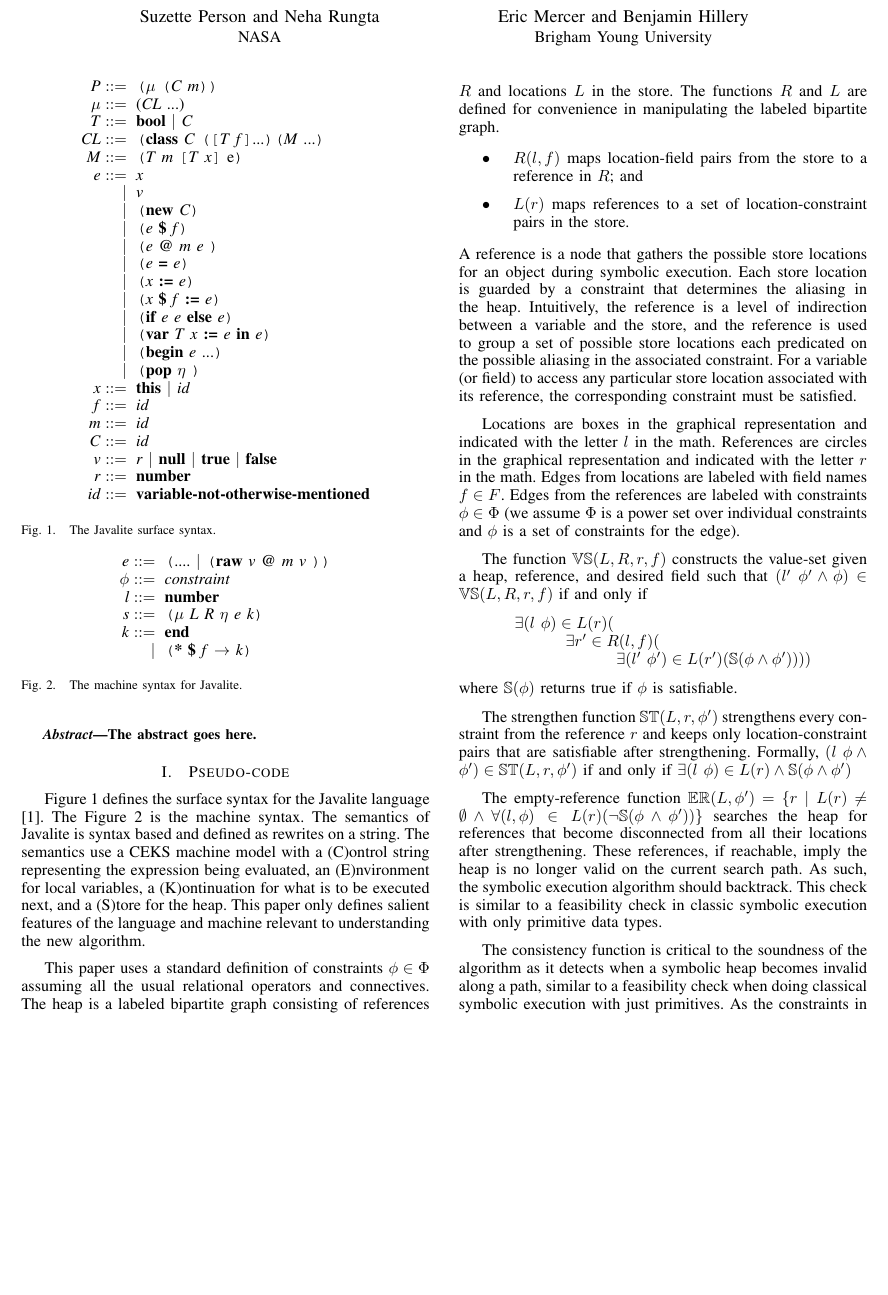
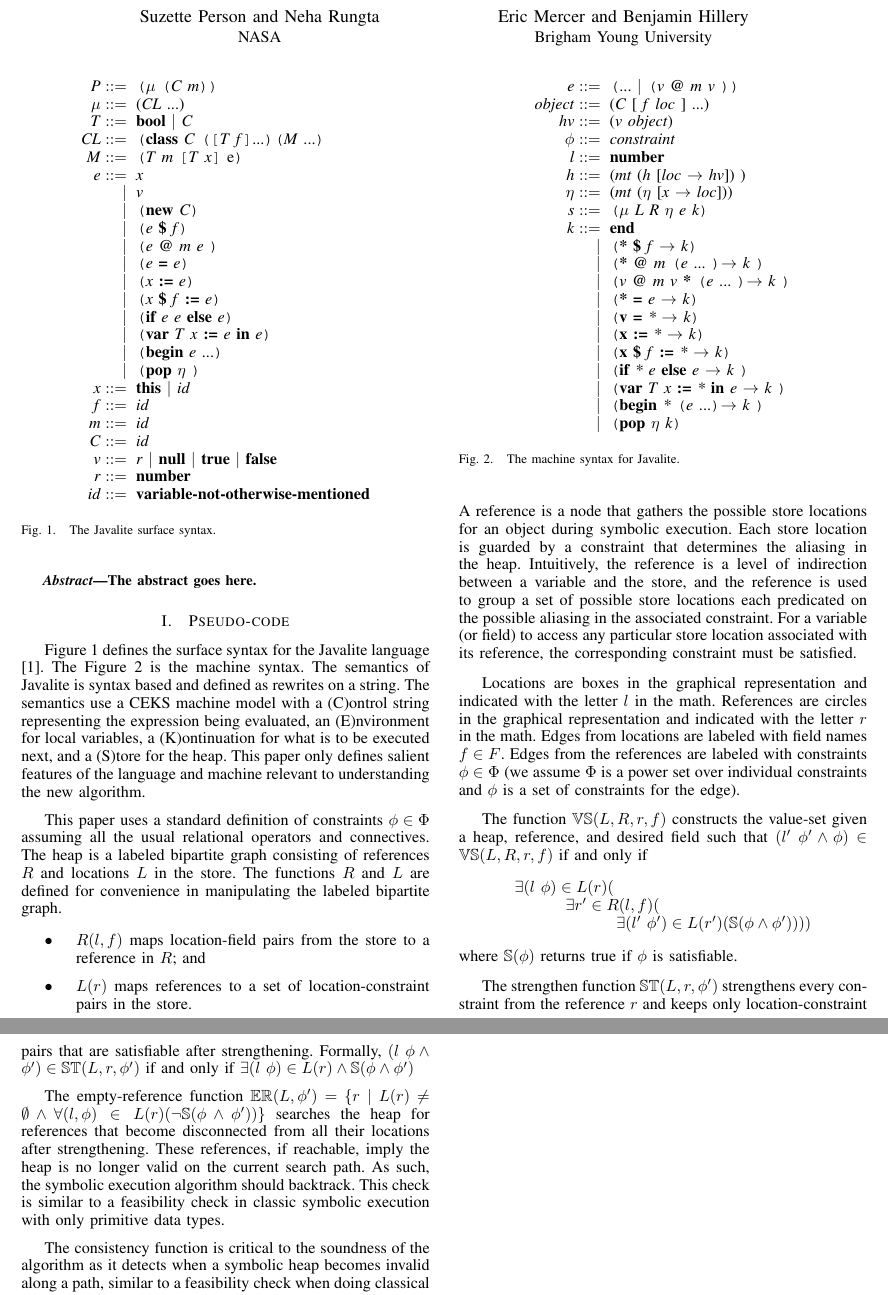
Before and after one commit to ericmercer/uber-lazy, a LaTeX paper (tex/paper.tex, which reads tex/machine-syntax.tex): part of page 1 of 4 before the commit and two parts of pages 1 and 2 of 4 after it, the two joined at a grey line, cut so that both start at the same text, the shorter picture padded with empty space. Compiled offline with pdfLaTeX.

Commit message:
Filled in the machine syntax section.

```diff
--- a/tex/machine-syntax.tex
+++ b/tex/machine-syntax.tex
@@ -1,30 +1,26 @@
 \begin{figure}
 \begin{center}
 \cfgstart
-\cfgrule{e}{\lp .... \cfgor \lp\cfgt{raw} \cfgnt{v} \cfgt{@} \cfgnt{m} \cfgnt{v} \rp\rp}
-%    ;; eval syntax
-%  (object (C [f loc] ...))
-%  (hv v
-%      object)
+\cfgrule{e}{\lp ... \cfgor \lp \cfgnt{v} \cfgt{@} \cfgnt{m} \cfgnt{v} \rp\rp}
+\cfgrule{object}{ (\cfgnt{C} [ \cfgnt{f} \cfgnt{loc} ] ...) }
+\cfgrule{hv}{ (\cfgnt{v} \cfgnt{object})}
 \cfgrule{$\phi$}{\cfgnt{constraint}}
 \cfgrule{l}{\cfgt{number}}
-%  (h mt
-%     (h [loc -> hv]))
-%  (η mt
-%     (η [x -> loc]))
+\cfgrule{h}{(\cfgnt{mt}\ (\cfgnt{h}\ [\cfgnt{loc} $\rightarrow$ \cfgnt{hv}]) )}
+\cfgrule{$\eta$}{(\cfgnt{mt}\ ($\eta$ [\cfgnt{x} $\rightarrow$ \cfgnt{loc}]))}
 \cfgrule{s}{\lp$\mu$ \cfgnt{L} \cfgnt{R} $\eta$ \cfgnt{e} \cfgnt{k}\rp}
 \cfgrule{k}{\cfgt{end}}
 \cfgorline{\lp \cfgt{*} \cfgt{\$} \cfgnt{f} $\rightarrow$ \cfgnt{k}\rp}
-%     (* @ m (e ...) -> k)
-%     (v @ m (v ...) * (e ...) -> k)
-%     (* == e -> k)
-%     (v == * -> k)
-%     (x := * -> k)
-%     (x $ f := * -> k)
-%     (if * e else e -> k)
-%     (var T x := * in e -> k)
-%     (begin * (e ...) -> k)
-%     (pop η k))
+\cfgorline{\lp \cfgt{*} \cfgt{@} \cfgnt{m} \lp \cfgnt{e} ... \rp $\rightarrow$ \cfgnt{k} \rp}
+\cfgorline{\lp \cfgnt{v} \cfgt{@} \cfgnt{m} \cfgnt{v} \cfgt{*} \lp \cfgnt{e} ... \rp $\rightarrow$ \cfgnt{k} \rp}
+\cfgorline{\lp \cfgt{*} \cfgt{=} \cfgnt{e} $\rightarrow$ \cfgnt{k}\rp}
+\cfgorline{\lp \cfgt{v} \cfgt{=} \cfgnt{*} $\rightarrow$ \cfgnt{k}\rp}
+\cfgorline{\lp \cfgt{x} \cfgt{:=} \cfgnt{*} $\rightarrow$ \cfgnt{k}\rp}
+\cfgorline{\lp \cfgt{x} \cfgt{\$} \cfgnt{f}  \cfgt{:=} \cfgnt{*} $\rightarrow$ \cfgnt{k}\rp}
+\cfgorline{\lp \cfgt{if} \cfgnt{*} \cfgnt{e} \cfgt{else} \cfgnt{e} $\rightarrow$ \cfgnt{k} \rp}
+\cfgorline{\lp\cfgt{var} \cfgnt{T} \cfgnt{x} \cfgt{:=} \cfgnt{*} \cfgt{in} \cfgnt{e}  $\rightarrow$ \cfgnt{k} \rp}
+\cfgorline{\lp\cfgt{begin}  \cfgnt{*} \lp \cfgnt{e} ...\rp $\rightarrow$ \cfgnt{k} \rp}
+\cfgorline{\lp\cfgt{pop} $\eta$ \cfgnt{k}\rp}
 \cfgend
 \end{center}
 \caption{The machine syntax for Javalite.}
```
